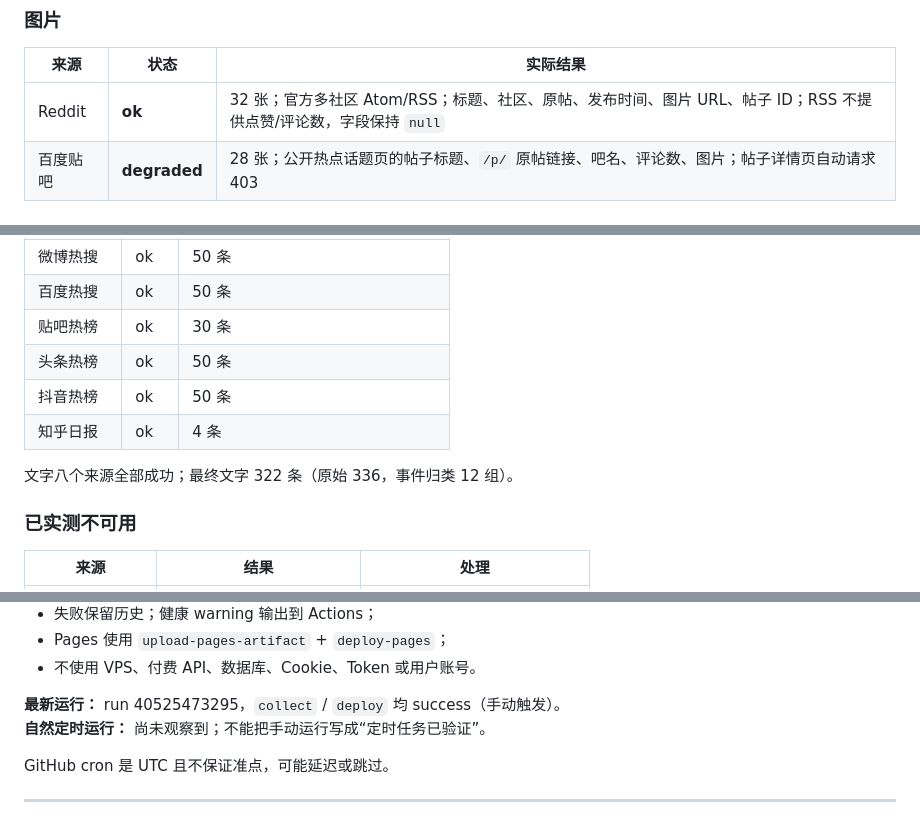
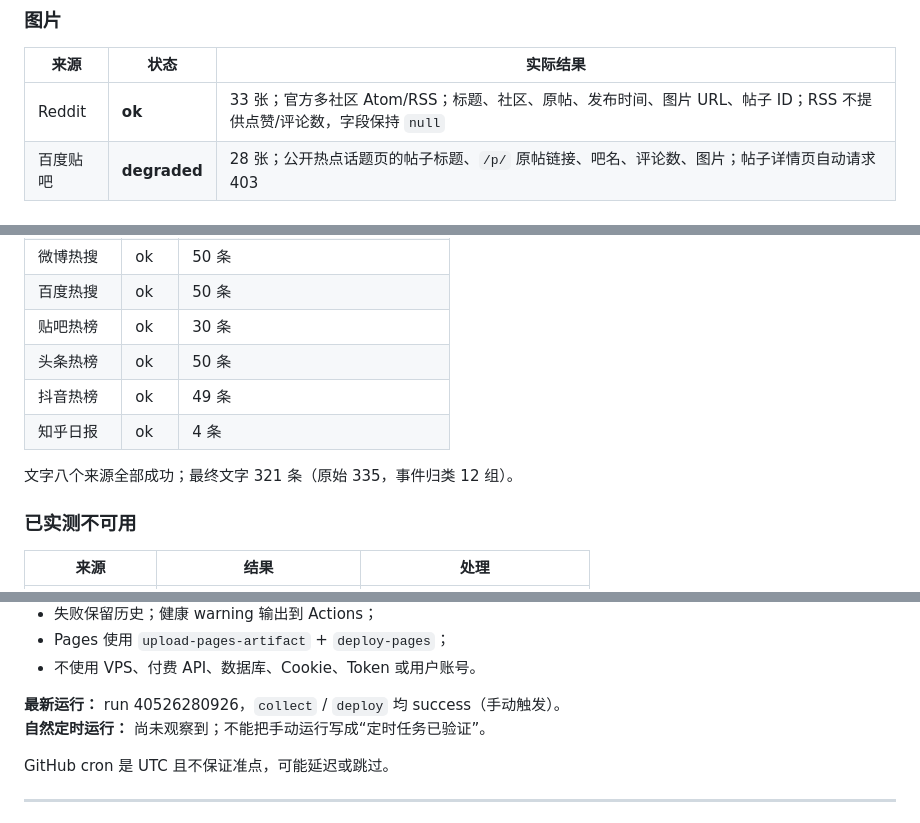
Before and after one commit to Yezhen0205/meme-radar, a Markdown page: README.md, 3 parts joined by grey strips. GitHub-like rendering.

```diff
--- a/README.md
+++ b/README.md
@@ -50,7 +50,7 @@
 
 | 来源 | 状态 | 实际结果 |
 |---|---|---|
-| Reddit | **ok** | 32 张；官方多社区 Atom/RSS；标题、社区、原帖、发布时间、图片 URL、帖子 ID；RSS 不提供点赞/评论数，字段保持 `null` |
+| Reddit | **ok** | 33 张；官方多社区 Atom/RSS；标题、社区、原帖、发布时间、图片 URL、帖子 ID；RSS 不提供点赞/评论数，字段保持 `null` |
 | 百度贴吧 | **degraded** | 28 张；公开热点话题页的帖子标题、`/p/` 原帖链接、吧名、评论数、图片；帖子详情页自动请求 403 |
 
 ### 文字
@@ -63,10 +63,10 @@
 | 百度热搜 | ok | 50 条 |
 | 贴吧热榜 | ok | 30 条 |
 | 头条热榜 | ok | 50 条 |
-| 抖音热榜 | ok | 50 条 |
+| 抖音热榜 | ok | 49 条 |
 | 知乎日报 | ok | 4 条 |
 
-文字八个来源全部成功；最终文字 322 条（原始 336，事件归类 12 组）。
+文字八个来源全部成功；最终文字 321 条（原始 335，事件归类 12 组）。
 
 ### 已实测不可用
 
@@ -186,7 +186,7 @@ data/feed.json      旧文字版历史快照（legacy，不再被新工作流使
 - Pages 使用 `upload-pages-artifact` + `deploy-pages`；
 - 不使用 VPS、付费 API、数据库、Cookie、Token 或用户账号。
 
-**最新运行：** run 40525473295，`collect` / `deploy` 均 success（手动触发）。
+**最新运行：** run 40526280926，`collect` / `deploy` 均 success（手动触发）。
 **自然定时运行：** 尚未观察到；不能把手动运行写成“定时任务已验证”。
 
 GitHub cron 是 UTC 且不保证准点，可能延迟或跳过。
```
Also changed, not shown: other parts of README.md (+9 -9 lines).
